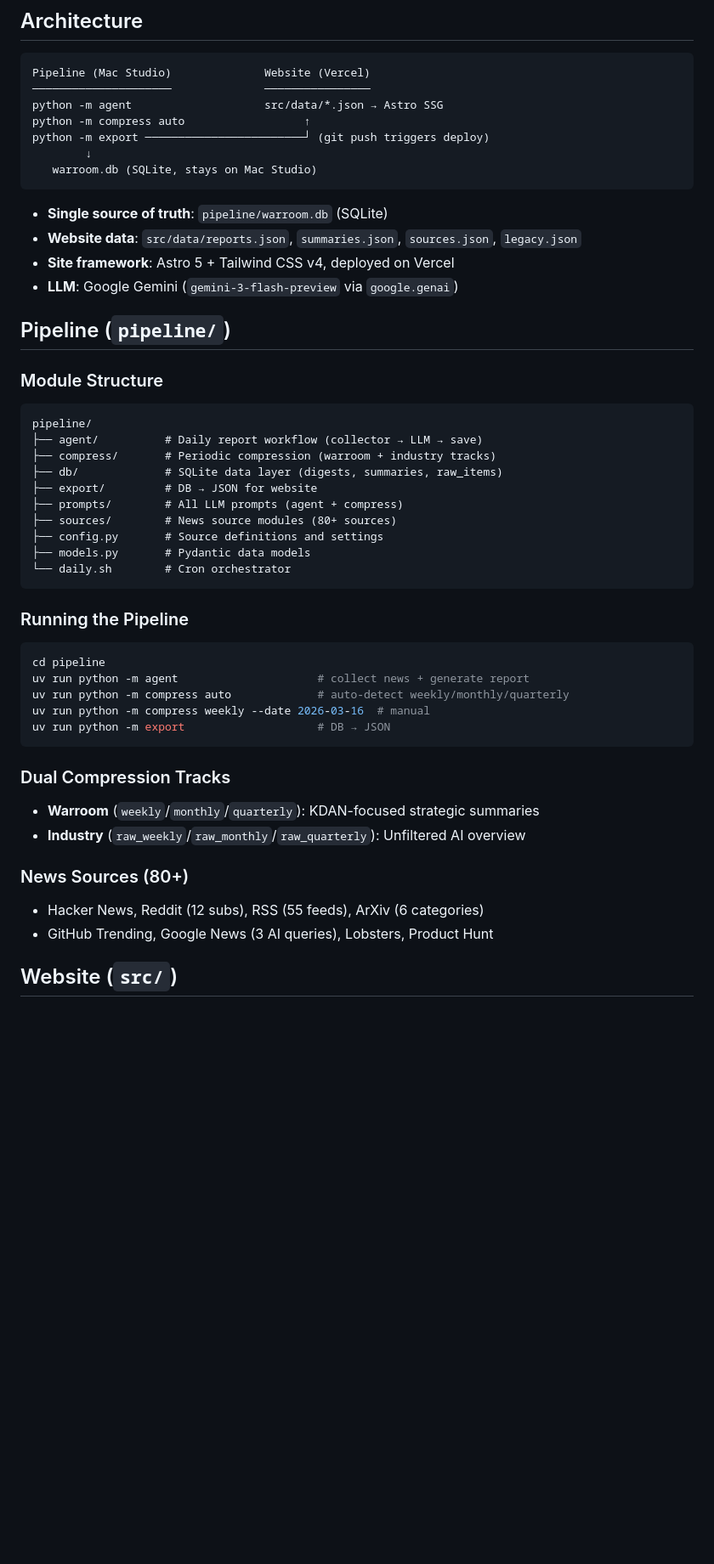
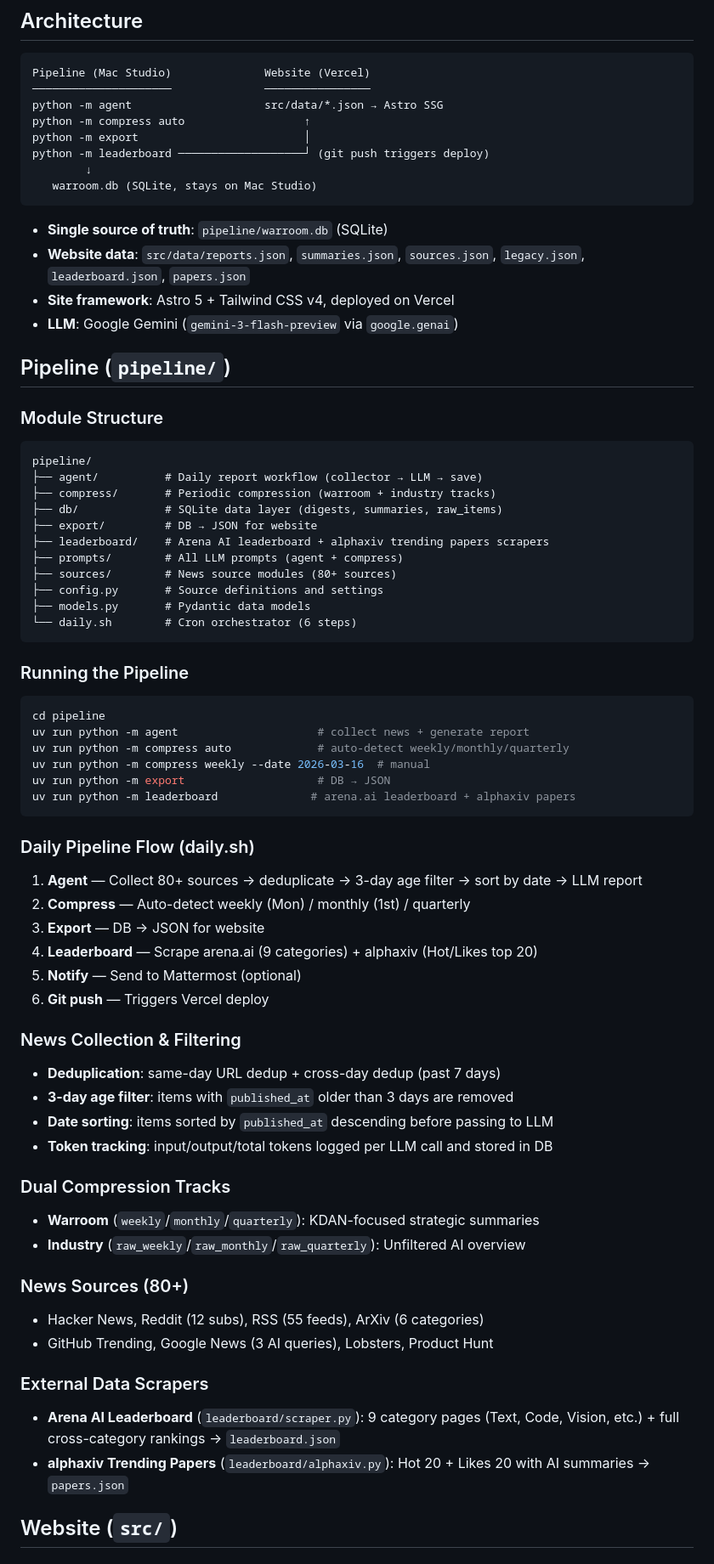
Before and after one commit to R09722akaBennett/ainews-warroom, a Markdown page: CLAUDE.md, the part around one of its changes. Shown at 85% size. Drawn GitHub-style; blank space fills up the shorter version.

Commit message:
docs: update CLAUDE.md with leaderboard, papers, UI/UX changes
Co-Authored-By: Claude Opus 4.6 (1M context) <noreply@anthropic.com>

````diff
--- a/CLAUDE.md
+++ b/CLAUDE.md
@@ -9,13 +9,14 @@ Pipeline (Mac Studio)              Website (Vercel)
 ─────────────────────              ────────────────
 python -m agent                    src/data/*.json → Astro SSG
 python -m compress auto                  ↑
-python -m export ────────────────────────┘ (git push triggers deploy)
+python -m export                         │
+python -m leaderboard ───────────────────┘ (git push triggers deploy)
         ↓
    warroom.db (SQLite, stays on Mac Studio)
 ```
 
 - **Single source of truth**: `pipeline/warroom.db` (SQLite)
-- **Website data**: `src/data/reports.json`, `summaries.json`, `sources.json`, `legacy.json`
+- **Website data**: `src/data/reports.json`, `summaries.json`, `sources.json`, `legacy.json`, `leaderboard.json`, `papers.json`
 - **Site framework**: Astro 5 + Tailwind CSS v4, deployed on Vercel
 - **LLM**: Google Gemini (`gemini-3-flash-preview` via `google.genai`)
 
@@ -29,11 +30,12 @@ pipeline/
 ├── compress/       # Periodic compression (warroom + industry tracks)
 ├── db/             # SQLite data layer (digests, summaries, raw_items)
 ├── export/         # DB → JSON for website
+├── leaderboard/    # Arena AI leaderboard + alphaxiv trending papers scrapers
 ├── prompts/        # All LLM prompts (agent + compress)
 ├── sources/        # News source modules (80+ sources)
 ├── config.py       # Source definitions and settings
 ├── models.py       # Pydantic data models
-└── daily.sh        # Cron orchestrator
+└── daily.sh        # Cron orchestrator (6 steps)
 ```
 
 ### Running the Pipeline
@@ -44,7 +46,24 @@ uv run python -m agent                     # collect news + generate report
 uv run python -m compress auto             # auto-detect weekly/monthly/quarterly
 uv run python -m compress weekly --date 2026-03-16  # manual
 uv run python -m export                    # DB → JSON
+uv run python -m leaderboard              # arena.ai leaderboard + alphaxiv papers
 ```
+
+### Daily Pipeline Flow (daily.sh)
+
+1. **Agent** — Collect 80+ sources → deduplicate → 3-day age filter → sort by date → LLM report
+2. **Compress** — Auto-detect weekly (Mon) / monthly (1st) / quarterly
+3. **Export** — DB → JSON for website
+4. **Leaderboard** — Scrape arena.ai (9 categories) + alphaxiv (Hot/Likes top 20)
+5. **Notify** — Send to Mattermost (optional)
+6. **Git push** — Triggers Vercel deploy
+
+### News Collection & Filtering
+
+- **Deduplication**: same-day URL dedup + cross-day dedup (past 7 days)
+- **3-day age filter**: items with `published_at` older than 3 days are removed
+- **Date sorting**: items sorted by `published_at` descending before passing to LLM
+- **Token tracking**: input/output/total tokens logged per LLM call and stored in DB
 
 ### Dual Compression Tracks
 
@@ -56,6 +75,11 @@ uv run python -m export                    # DB → JSON
 - Hacker News, Reddit (12 subs), RSS (55 feeds), ArXiv (6 categories)
 - GitHub Trending, Google News (3 AI queries), Lobsters, Product Hunt
 
+### External Data Scrapers
+
+- **Arena AI Leaderboard** (`leaderboard/scraper.py`): 9 category pages (Text, Code, Vision, etc.) + full cross-category rankings → `leaderboard.json`
+- **alphaxiv Trending Papers** (`leaderboard/alphaxiv.py`): Hot 20 + Likes 20 with AI summaries → `papers.json`
+
 ## Website (`src/`)
 
 ### Pages
````
Also changed, not shown: other parts of CLAUDE.md (+28 -5 lines).
